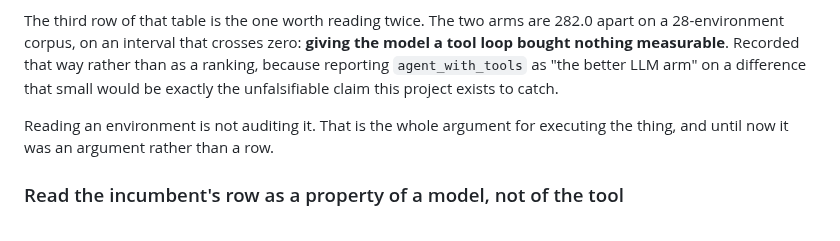
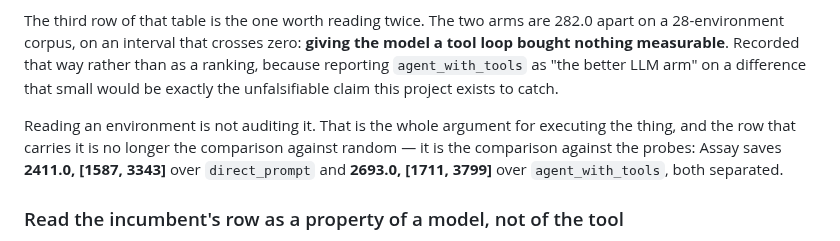
Before and after one commit to caiotheodoro/assay, a Markdown page: docs/RESULTS.md, the part around the change. Rendered like a GitHub page.

Commit message:
docs: name the row that still carries reading-is-not-auditing
The claim used to rest on the LLM arms losing to the random policy, which
this branch just corrected away. The row that carries it now is the one
against the probes: results/intervals.json, assay saves 2411.0 [1587, 3343]
over direct_prompt and 2693.0 [1711, 3799] over agent_with_tools, both
separated.

```diff
--- a/docs/RESULTS.md
+++ b/docs/RESULTS.md
@@ -97,12 +97,15 @@ policy has not been shown to beat them.
 The third row of that table is the one worth reading twice. The two arms are 282.0
 apart on a 28-environment corpus, on an interval that crosses zero: **giving the
 model a tool loop bought nothing measurable**. Recorded that way rather than as a
-ranking, because reporting
-`agent_with_tools` as "the better LLM arm" on a difference that small would be
-exactly the unfalsifiable claim this project exists to catch.
+ranking, because reporting `agent_with_tools` as "the better LLM arm" on a
+difference that small would be exactly the unfalsifiable claim this project exists
+to catch.
 
 Reading an environment is not auditing it. That is the whole argument for executing
-the thing, and until now it was an argument rather than a row.
+the thing, and the row that carries it is no longer the comparison against random —
+it is the comparison against the probes: Assay saves **2411.0, [1587, 3343]** over
+`direct_prompt` and **2693.0, [1711, 3799]** over `agent_with_tools`, both
+separated.
 
 ### Read the incumbent's row as a property of a model, not of the tool
 
```
